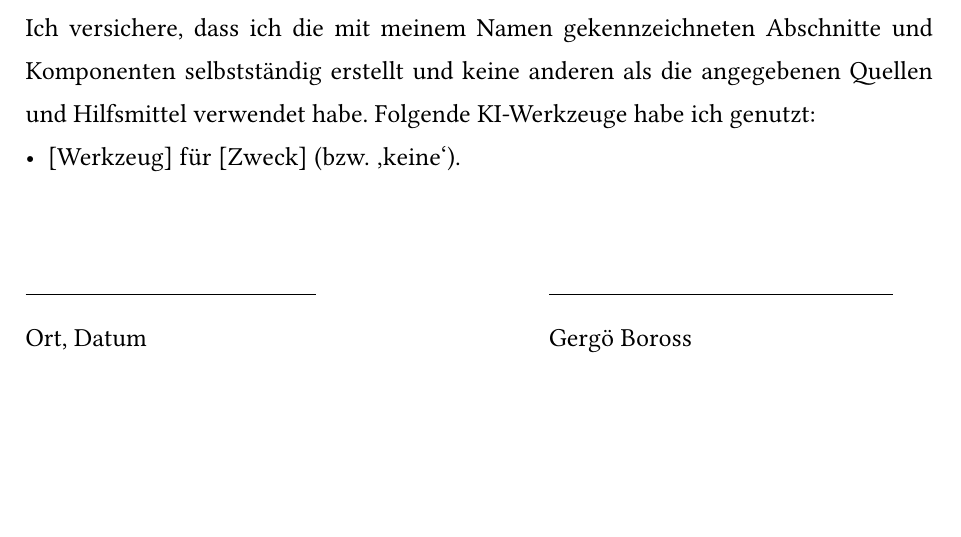
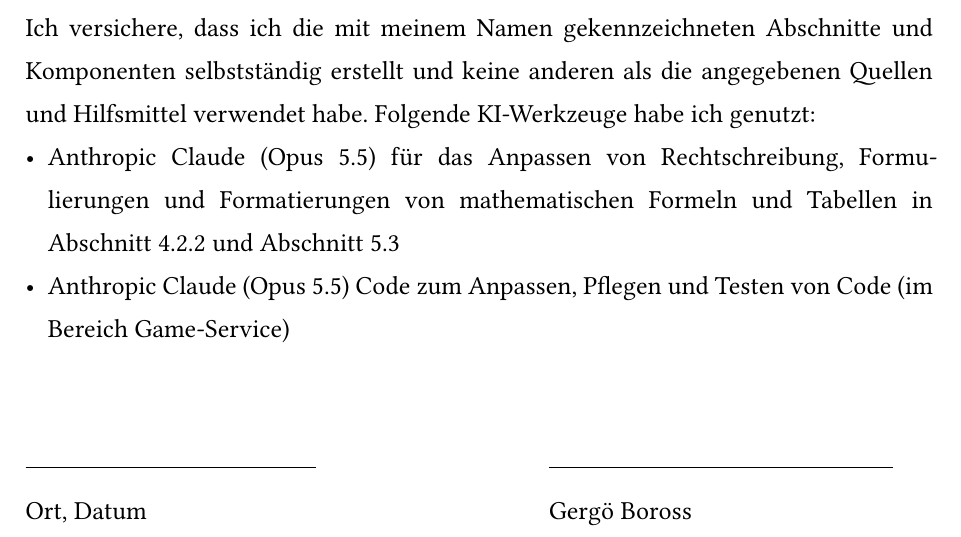
Before and after one commit to adiiii789/Queens, a Typst document (doc/typst/main.typ): part of page 46 of 47, cut so that both start at the same text. Compiled offline with Typst 0.15; a missing font is replaced by an installed copy or a similar font.

Commit message:
Eigenständigkeitserklärung hinzugefügt (Gergö)

```diff
--- a/doc/typst/main.typ
+++ b/doc/typst/main.typ
@@ -236,7 +236,8 @@
 Komponenten selbstständig erstellt und keine anderen als die angegebenen Quellen und
 Hilfsmittel verwendet habe.
 Folgende KI-Werkzeuge habe ich genutzt:
-- [Werkzeug] für [Zweck] (bzw. ‚keine‘).
+- Anthropic Claude (Opus 5.5) für das Anpassen von Rechtschreibung, Formulierungen und Formatierungen von mathematischen Formeln und Tabellen in @GameService und @ReflexionGameService
+- Anthropic Claude (Opus 5.5) Code zum Anpassen, Pflegen und Testen von Code (im Bereich Game-Service)
 
 #linebreak()
 #linebreak()
```
Also changed, not shown: doc/typst/3_umsetzung_raft_leader.typ (+1 -1 lines), doc/typst/4_reflexion_raft_leader.typ (+1 -1 lines).
